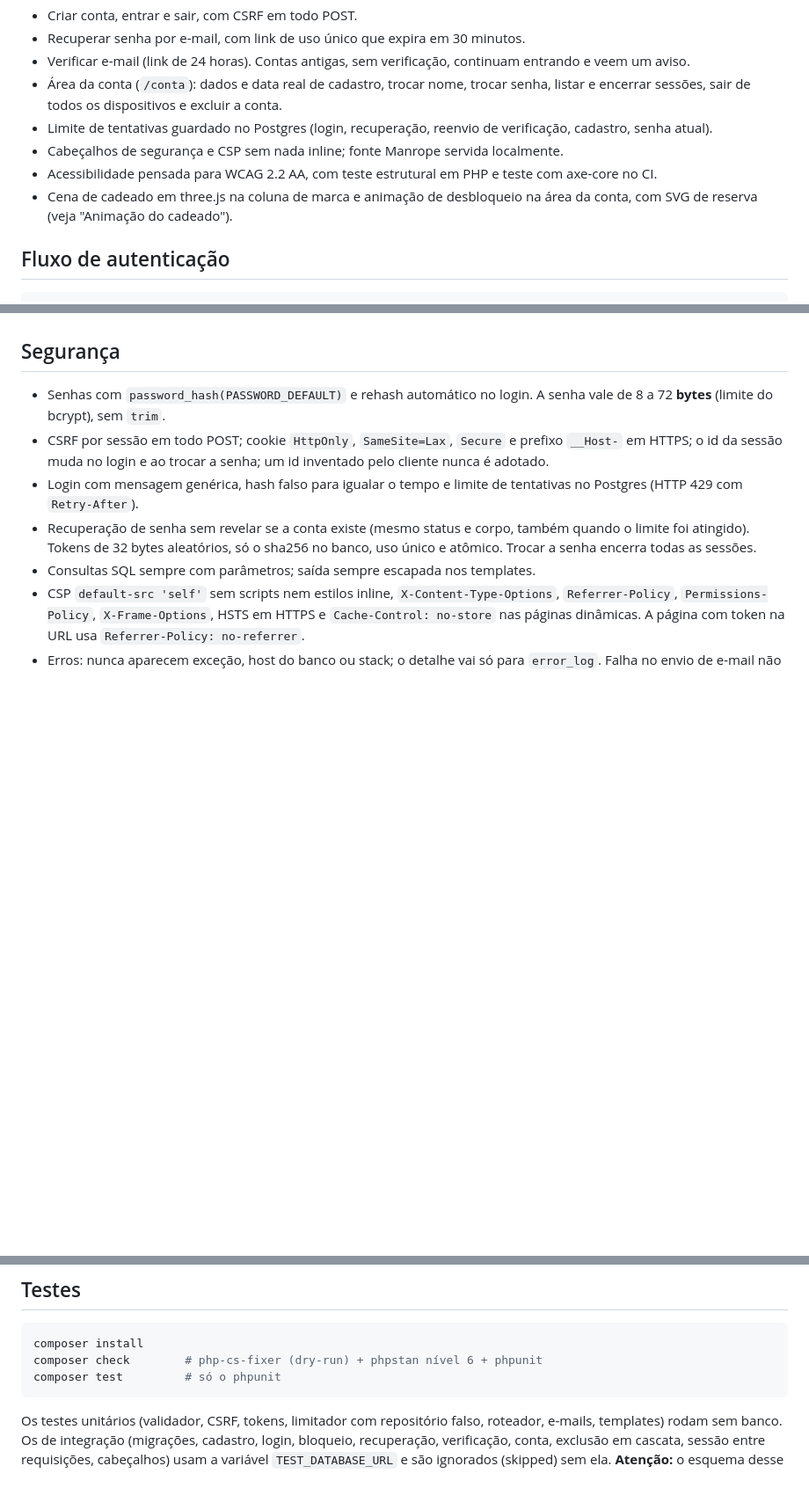
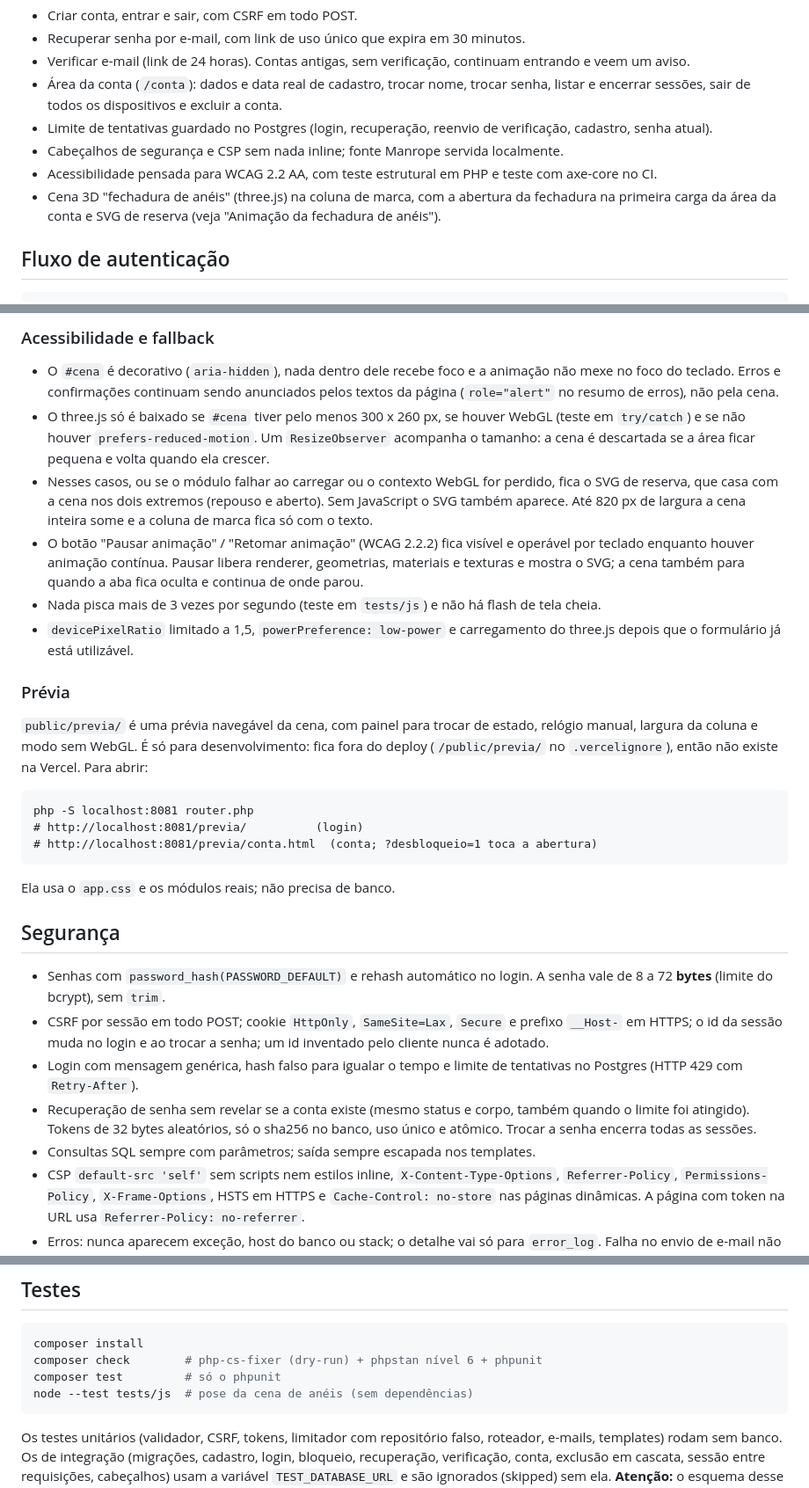
Before and after one commit to henrifernandez/site-auth, a Markdown page: README.md, 3 parts joined by grey strips. Shown at 88% size. Rendered like a GitHub page; blank space fills up the shorter version.

````diff
--- a/README.md
+++ b/README.md
@@ -13,7 +13,7 @@ O projeto passou por uma reforma. A versão anterior tinha duas telas concorrent
 - Limite de tentativas guardado no Postgres (login, recuperação, reenvio de verificação, cadastro, senha atual).
 - Cabeçalhos de segurança e CSP sem nada inline; fonte Manrope servida localmente.
 - Acessibilidade pensada para WCAG 2.2 AA, com teste estrutural em PHP e teste com axe-core no CI.
-- Cena de cadeado em three.js na coluna de marca e animação de desbloqueio na área da conta, com SVG de reserva (veja "Animação do cadeado").
+- Cena 3D "fechadura de anéis" (three.js) na coluna de marca, com a abertura da fechadura na primeira carga da área da conta e SVG de reserva (veja "Animação da fechadura de anéis").
 
 ## Fluxo de autenticação
 
@@ -149,3 +166,23 @@ Cuidados de acessibilidade e de desempenho:
+### Acessibilidade e fallback
+
+- O `#cena` é decorativo (`aria-hidden`), nada dentro dele recebe foco e a animação não mexe no foco do teclado. Erros e confirmações continuam sendo anunciados pelos textos da página (`role="alert"` no resumo de erros), não pela cena.
+- O three.js só é baixado se `#cena` tiver pelo menos 300 x 260 px, se houver WebGL (teste em `try/catch`) e se não houver `prefers-reduced-motion`. Um `ResizeObserver` acompanha o tamanho: a cena é descartada se a área ficar pequena e volta quando ela crescer.
+- Nesses casos, ou se o módulo falhar ao carregar ou o contexto WebGL for perdido, fica o SVG de reserva, que casa com a cena nos dois extremos (repouso e aberto). Sem JavaScript o SVG também aparece. Até 820 px de largura a cena inteira some e a coluna de marca fica só com o texto.
+- O botão "Pausar animação" / "Retomar animação" (WCAG 2.2.2) fica visível e operável por teclado enquanto houver animação contínua. Pausar libera renderer, geometrias, materiais e texturas e mostra o SVG; a cena também para quando a aba fica oculta e continua de onde parou.
+- Nada pisca mais de 3 vezes por segundo (teste em `tests/js`) e não há flash de tela cheia.
+- `devicePixelRatio` limitado a 1,5, `powerPreference: low-power` e carregamento do three.js depois que o formulário já está utilizável.
+
+### Prévia
+
+`public/previa/` é uma prévia navegável da cena, com painel para trocar de estado, relógio manual, largura da coluna e modo sem WebGL. É só para desenvolvimento: fica fora do deploy (`/public/previa/` no `.vercelignore`), então não existe na Vercel. Para abrir:
+
+```
+php -S localhost:8081 router.php
+# http://localhost:8081/previa/          (login)
+# http://localhost:8081/previa/conta.html  (conta; ?desbloqueio=1 toca a abertura)
+```
+
+Ela usa o `app.css` e os módulos reais; não precisa de banco.
 
 ## Segurança
 
@@ -164,6 +201,7 @@ Cuidados de acessibilidade e de desempenho:
 composer install
 composer check        # php-cs-fixer (dry-run) + phpstan nível 6 + phpunit
 composer test         # só o phpunit
+node --test tests/js  # pose da cena de anéis (sem dependências)
 ```
 
 Os testes unitários (validador, CSRF, tokens, limitador com repositório falso, roteador, e-mails, templates) rodam sem banco. Os de integração (migrações, cadastro, login, bloqueio, recuperação, verificação, conta, exclusão em cascata, sessão entre requisições, cabeçalhos) usam a variável `TEST_DATABASE_URL` e são ignorados (skipped) sem ela. **Atenção:** o esquema desse banco é apagado e recriado; a suíte recusa qualquer host que não seja local.
````
Also changed, not shown: other parts of README.md (+29 -12 lines).
